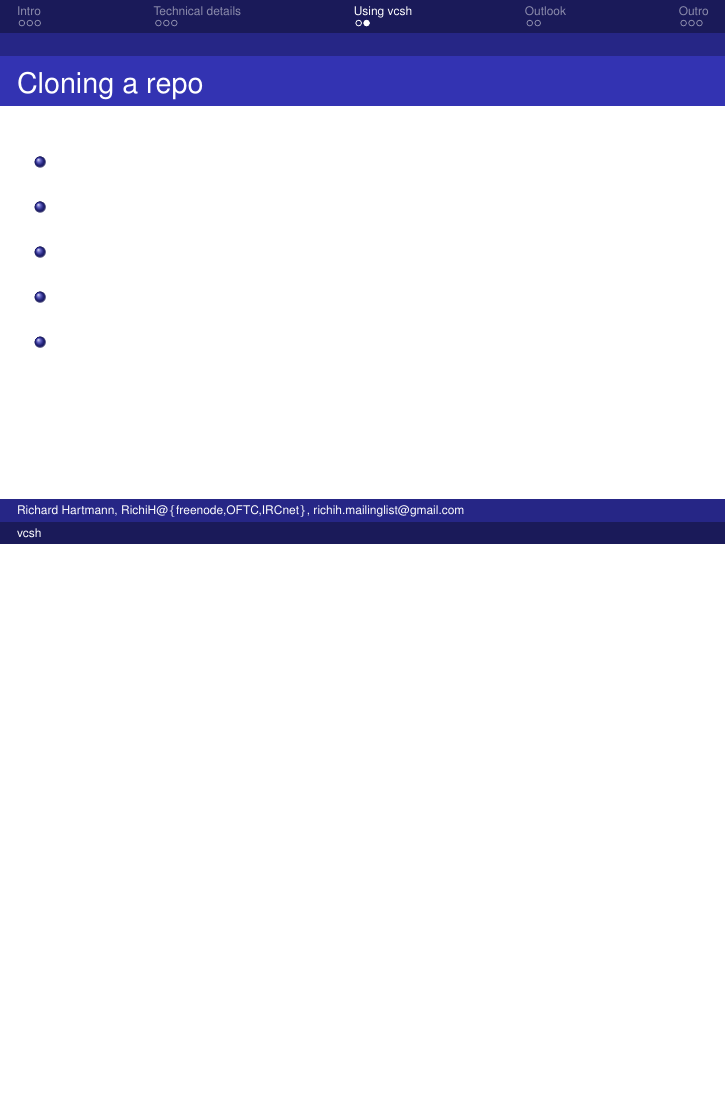
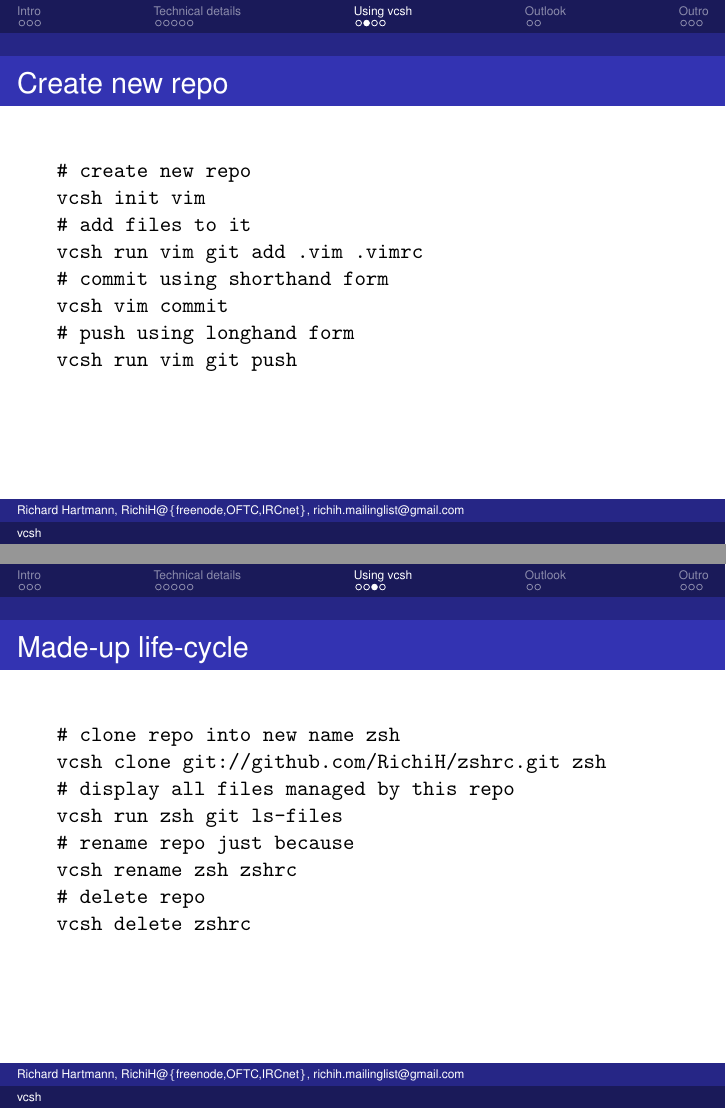
Before and after one commit to RichiH/talks, LaTeX slides (2012/fosdem/vcsh/fosdem-vcsh-talk.tex): page 11 of 16 before the commit and pages 12 and 13 of 19 after it, the two joined at a grey line, the shorter picture padded with empty space. Compiled offline with LaTeX, dvips and Ghostscript.

Commit message:
Update; clone to finished

```diff
--- a/2012/fosdem/vcsh/fosdem-vcsh-talk.tex
+++ b/2012/fosdem/vcsh/fosdem-vcsh-talk.tex
@@ -138,21 +157,42 @@ richih.mailinglist@gmail.com}
 \end{frame}
 
 \begin{frame}
-	\frametitle{Cloning a repo}
+	\frametitle{Create new repo}
+	\texttt{ \\
+		\# create new repo \\
+		vcsh init vim \\
+		\# add files to it \\
+		vcsh run vim git add .vim .vimrc \\
+		\# commit using shorthand form \\
+		vcsh vim commit \\
+		\# push using longhand form \\
+		vcsh run vim git push
+	}
+\end{frame}
+
+\begin{frame}
+	\frametitle{Made-up life-cycle}
+	\texttt{ \\
+		\# clone repo into new name zsh \\
+		vcsh clone git://github.com/RichiH/zshrc.git zsh \\
+		\# display all files managed by this repo \\
+		vcsh run zsh git ls-files \\
+		\# rename repo just because \\
+		vcsh rename zsh zshrc \\
+		\# delete repo \\
+		vcsh delete zshrc
+	}
+\end{frame}
+
+\begin{frame}
+	\frametitle{Playing nice with others}
 	\begin{itemize}
-		\item
-		\item
-		\item
-		\item
-		\item
+		\item shells can display exported \texttt{ENV} in \texttt{\$PROMPT}
+		\item mr via plugin, mainline soon
+		\item git-annex to manage non-configuration files
+		\item Simple but powerful hook system
 	\end{itemize}
 \end{frame}
-
-% mr integration
-% zsh integration
-% git-annex integration
-
-%%%%%%%%%%%%%%%%%%%%%%%%%%%%%%%%%%%%%%%%%%%%%%%%%%%%%%%%%%%%%%%%%%%%%%%%%%%%%%%%%%
 
 
 \section{Outlook}
```
Also changed, not shown: 2012/fosdem/vcsh/fosdem-vcsh-talk.tex (50 more changed lines).
